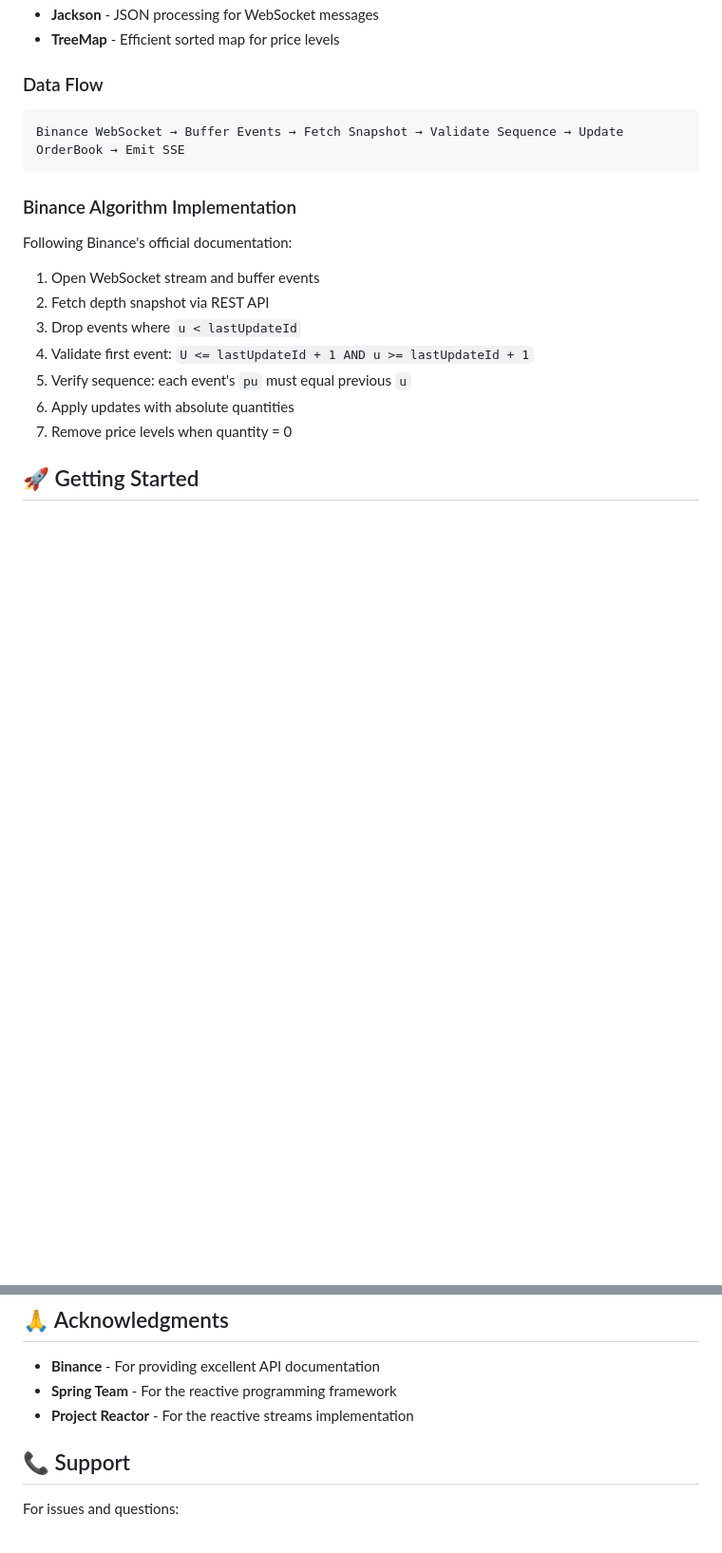
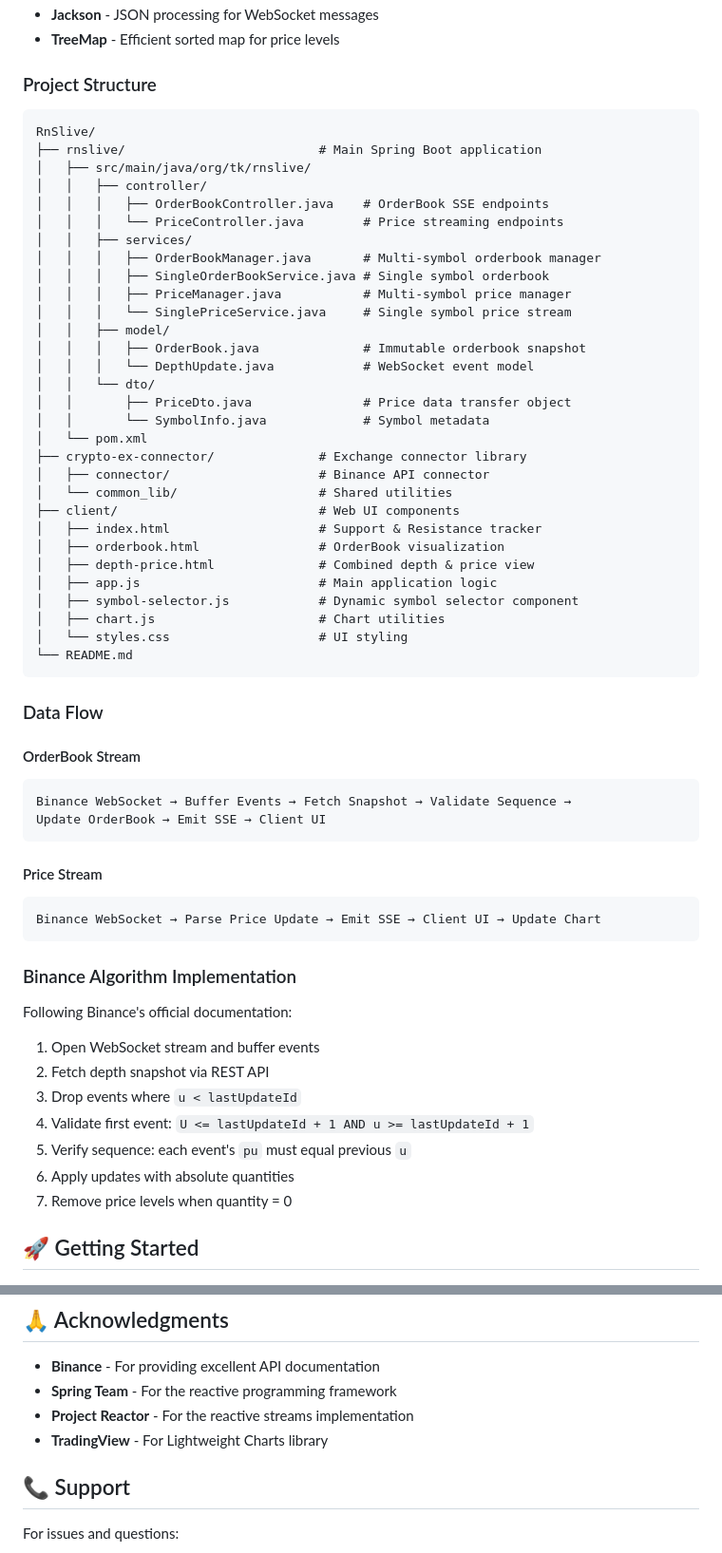
Before and after one commit to letuankiet146/RnSlive, a Markdown page: README.md, 2 parts joined by grey strips. Shown at 95% size. GitHub-like rendering; blank space fills up the shorter version.

````diff
--- a/README.md
+++ b/README.md
@@ -38,9 +55,51 @@ A high-performance, real-time cryptocurrency orderbook visualization system buil
 - **Jackson** - JSON processing for WebSocket messages
 - **TreeMap** - Efficient sorted map for price levels
 
+### Project Structure
+```
+RnSlive/
+├── rnslive/                          # Main Spring Boot application
+│   ├── src/main/java/org/tk/rnslive/
+│   │   ├── controller/
+│   │   │   ├── OrderBookController.java    # OrderBook SSE endpoints
+│   │   │   └── PriceController.java        # Price streaming endpoints
+│   │   ├── services/
+│   │   │   ├── OrderBookManager.java       # Multi-symbol orderbook manager
+│   │   │   ├── SingleOrderBookService.java # Single symbol orderbook
+│   │   │   ├── PriceManager.java           # Multi-symbol price manager
+│   │   │   └── SinglePriceService.java     # Single symbol price stream
+│   │   ├── model/
+│   │   │   ├── OrderBook.java              # Immutable orderbook snapshot
+│   │   │   └── DepthUpdate.java            # WebSocket event model
+│   │   └── dto/
+│   │       ├── PriceDto.java               # Price data transfer object
+│   │       └── SymbolInfo.java             # Symbol metadata
+│   └── pom.xml
+├── crypto-ex-connector/              # Exchange connector library
+│   ├── connector/                    # Binance API connector
+│   └── common_lib/                   # Shared utilities
+├── client/                           # Web UI components
+│   ├── index.html                    # Support & Resistance tracker
+│   ├── orderbook.html                # OrderBook visualization
+│   ├── depth-price.html              # Combined depth & price view
+│   ├── app.js                        # Main application logic
+│   ├── symbol-selector.js            # Dynamic symbol selector component
+│   ├── chart.js                      # Chart utilities
+│   └── styles.css                    # UI styling
+└── README.md
+```
+
 ### Data Flow
+
+#### OrderBook Stream
 ```
-Binance WebSocket → Buffer Events → Fetch Snapshot → Validate Sequence → Update OrderBook → Emit SSE
+Binance WebSocket → Buffer Events → Fetch Snapshot → Validate Sequence →
+Update OrderBook → Emit SSE → Client UI
+```
+
+#### Price Stream
+```
+Binance WebSocket → Parse Price Update → Emit SSE → Client UI → Update Chart
 ```
 
 ### Binance Algorithm Implementation
@@ -189,6 +336,7 @@ This project is licensed under the MIT License.
 - **Binance** - For providing excellent API documentation
 - **Spring Team** - For the reactive programming framework
 - **Project Reactor** - For the reactive streams implementation
+- **TradingView** - For Lightweight Charts library
 
 ## 📞 Support
 
````
Also changed, not shown: other parts of README.md (+163 -58 lines).
